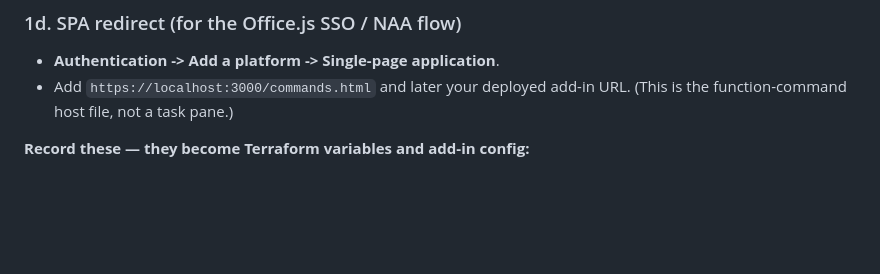
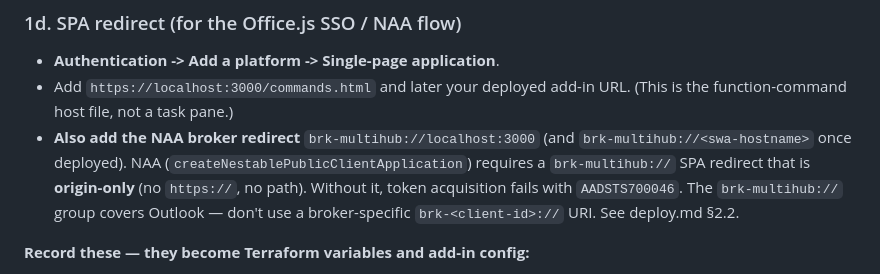
Before and after one commit to ricardonribeiro/outlook-addin-test, a Markdown page: docs/SETUP.md, the part around the change. Rendered like a GitHub page; blank space fills up the shorter version.

```diff
--- a/docs/SETUP.md
+++ b/docs/SETUP.md
@@ -61,6 +61,7 @@ bc59ab01-8403-45c6-8796-ac3ef710b3e3   (Outlook on the web)
 ### 1d. SPA redirect (for the Office.js SSO / NAA flow)
 - **Authentication -> Add a platform -> Single-page application**.
 - Add `https://localhost:3000/commands.html` and later your deployed add-in URL. (This is the function-command host file, not a task pane.)
+- **Also add the NAA broker redirect** `brk-multihub://localhost:3000` (and `brk-multihub://<swa-hostname>` once deployed). NAA (`createNestablePublicClientApplication`) requires a `brk-multihub://` SPA redirect that is **origin-only** (no `https://`, no path). Without it, token acquisition fails with `AADSTS700046`. The `brk-multihub://` group covers Outlook — don't use a broker-specific `brk-<client-id>://` URI. See deploy.md §2.2.
 
 **Record these — they become Terraform variables and add-in config:**
 - `TENANT_ID` = Directory (tenant) ID
```
Also changed, not shown: README.md (+2 -2 lines), docs/deploy.md (+23 -20 lines).
